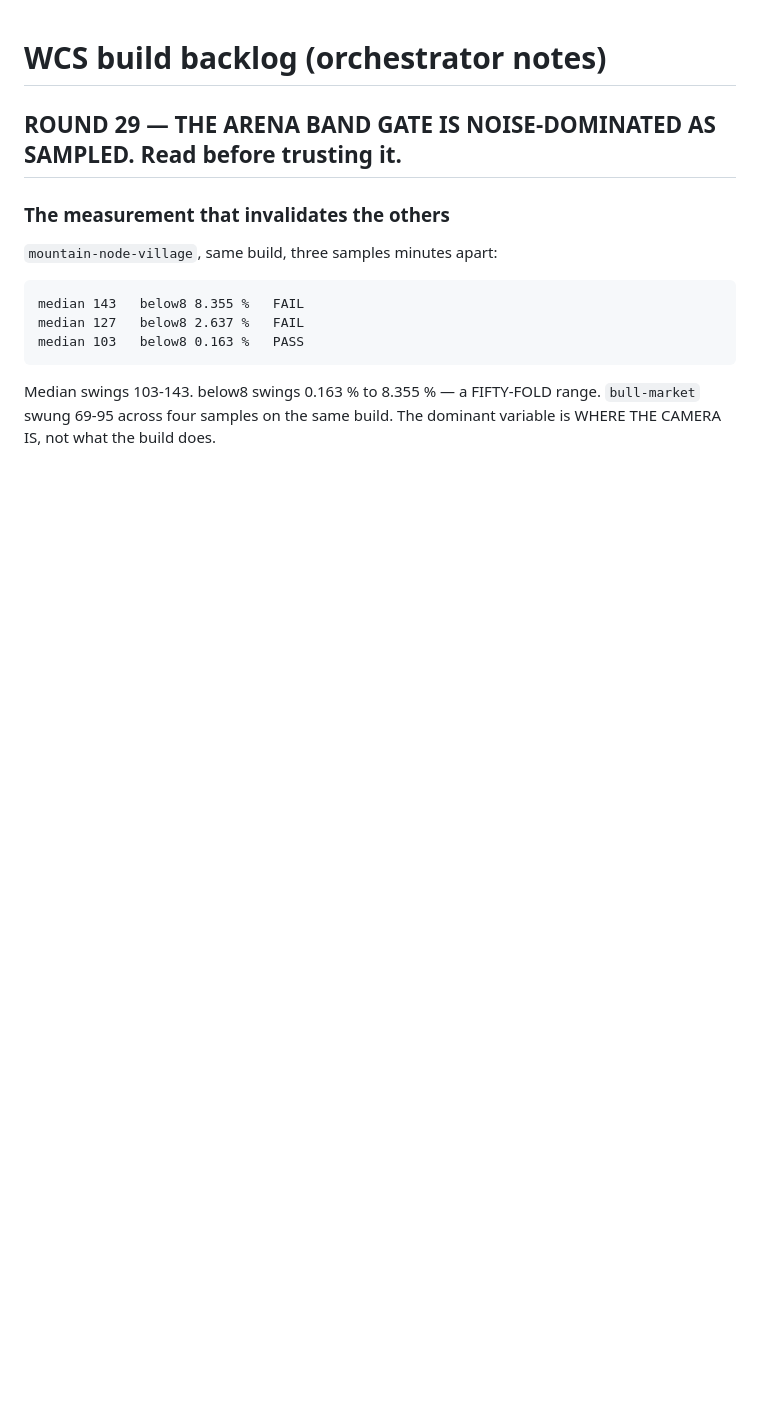
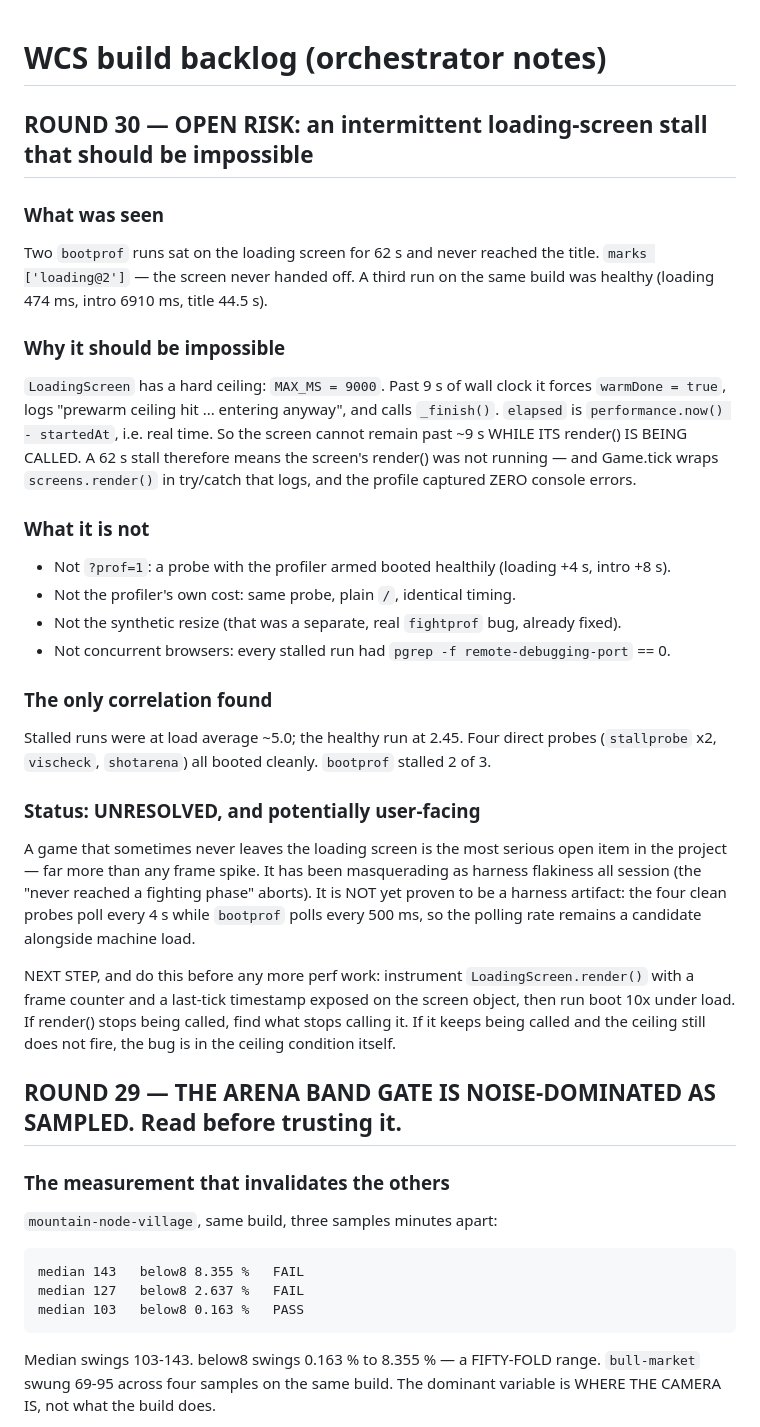
Before and after one commit to HappyTokenizing/wallyfighter, a Markdown page: BACKLOG.md, the part around the change. GitHub-like rendering; blank space fills up the shorter version.

Commit message:
BACKLOG: open risk — intermittent loading-screen stall that should be impossible
Two bootprof runs sat on the loading screen for 62 s and never handed off
(marks ['loading@2']); a third on the same build was healthy (title at 44.5 s).

LoadingScreen has a hard MAX_MS = 9000 ceiling measured in wall clock that forces
warmDone and calls _finish(), so the screen cannot persist past ~9 s WHILE ITS
render() IS RUNNING. A 62 s stall means render() was not being called — and
Game.tick wraps screens.render() in a logging try/catch while the profile
captured zero console errors.

Ruled out: ?prof=1 (a probe with the profiler armed booted healthily), the
profiler's cost (same probe on plain / is identical), the synthetic resize (a
separate fightprof bug, fixed), and concurrent browsers (every stalled run had
zero other CDP Chromes). The only correlation found is machine load: stalls at
~5.0, healthy at 2.45. Polling rate remains a candidate — the four clean probes
poll every 4 s, bootprof every 500 ms.

Recorded as the most serious open item in the project, above any frame spike: a
game that sometimes never leaves the loading screen. It has been masquerading as
harness flakiness all session. Next step is to instrument LoadingScreen.render()
with a tick counter and run boot 10x under load, before any further perf work.

Co-Authored-By: Claude Opus 5 <noreply@anthropic.com>

```diff
--- a/BACKLOG.md
+++ b/BACKLOG.md
@@ -1,4 +1,47 @@
 # WCS build backlog (orchestrator notes)
+
+## ROUND 30 — OPEN RISK: an intermittent loading-screen stall that should be impossible
+
+### What was seen
+
+Two `bootprof` runs sat on the loading screen for 62 s and never reached the title.
+`marks ['loading@2']` — the screen never handed off. A third run on the same build was
+healthy (loading 474 ms, intro 6910 ms, title 44.5 s).
+
+### Why it should be impossible
+
+`LoadingScreen` has a hard ceiling: `MAX_MS = 9000`. Past 9 s of wall clock it forces
+`warmDone = true`, logs "prewarm ceiling hit ... entering anyway", and calls `_finish()`.
+`elapsed` is `performance.now() - startedAt`, i.e. real time. So the screen cannot remain
+past ~9 s WHILE ITS render() IS BEING CALLED. A 62 s stall therefore means the screen's
+render() was not running — and Game.tick wraps `screens.render()` in try/catch that logs,
+and the profile captured ZERO console errors.
+
+### What it is not
+
+- Not `?prof=1`: a probe with the profiler armed booted healthily (loading +4 s, intro +8 s).
+- Not the profiler's own cost: same probe, plain `/`, identical timing.
+- Not the synthetic resize (that was a separate, real `fightprof` bug, already fixed).
+- Not concurrent browsers: every stalled run had `pgrep -f remote-debugging-port` == 0.
+
+### The only correlation found
+
+Stalled runs were at load average ~5.0; the healthy run at 2.45. Four direct probes
+(`stallprobe` x2, `vischeck`, `shotarena`) all booted cleanly. `bootprof` stalled 2 of 3.
+
+### Status: UNRESOLVED, and potentially user-facing
+
+A game that sometimes never leaves the loading screen is the most serious open item in the
+project — far more than any frame spike. It has been masquerading as harness flakiness all
+session (the "never reached a fighting phase" aborts). It is NOT yet proven to be a harness
+artifact: the four clean probes poll every 4 s while `bootprof` polls every 500 ms, so the
+polling rate remains a candidate alongside machine load.
+
+NEXT STEP, and do this before any more perf work: instrument `LoadingScreen.render()` with a
+frame counter and a last-tick timestamp exposed on the screen object, then run boot 10x under
+load. If render() stops being called, find what stops calling it. If it keeps being called and
+the ceiling still does not fire, the bug is in the ceiling condition itself.
+
 
 ## ROUND 29 — THE ARENA BAND GATE IS NOISE-DOMINATED AS SAMPLED. Read before trusting it.
 
```
